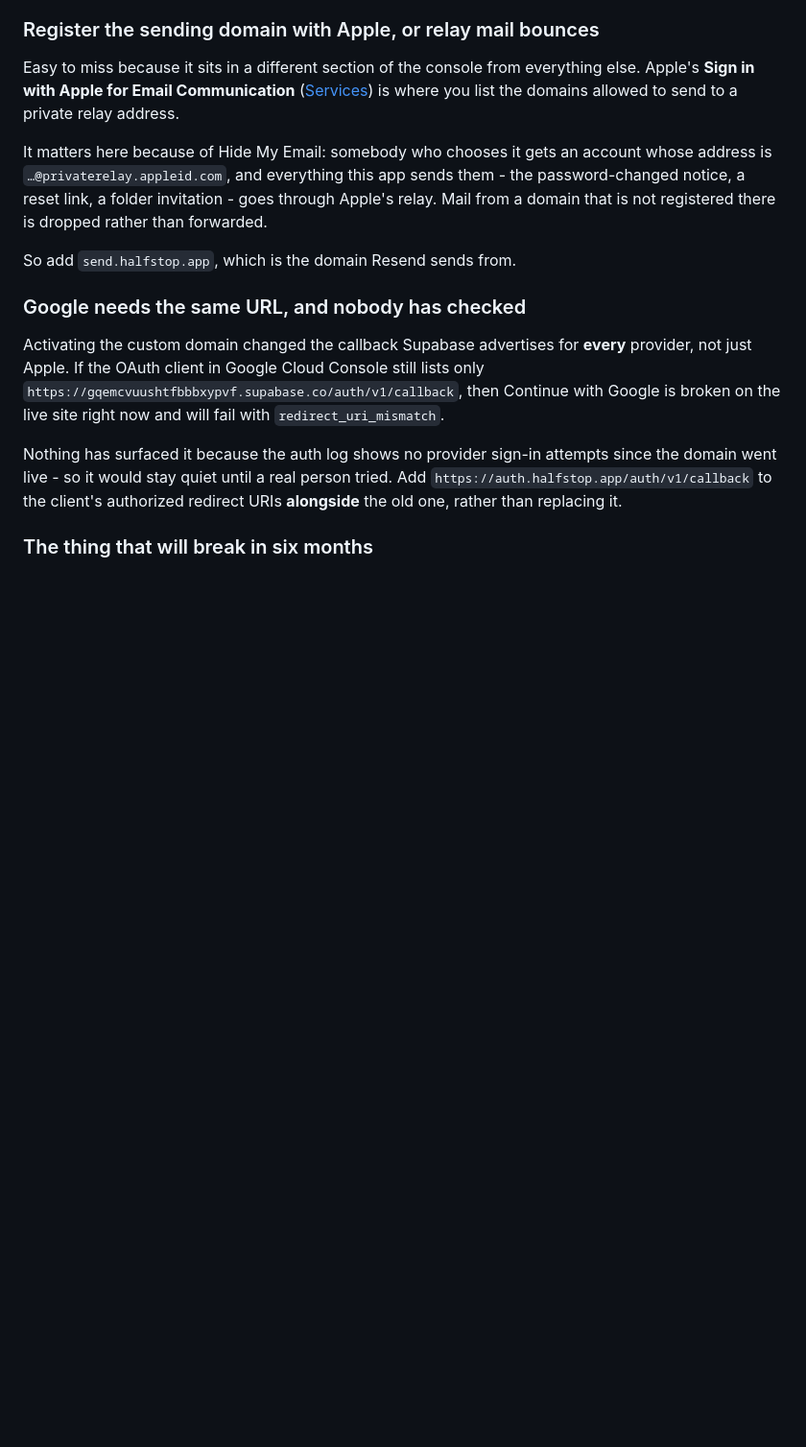
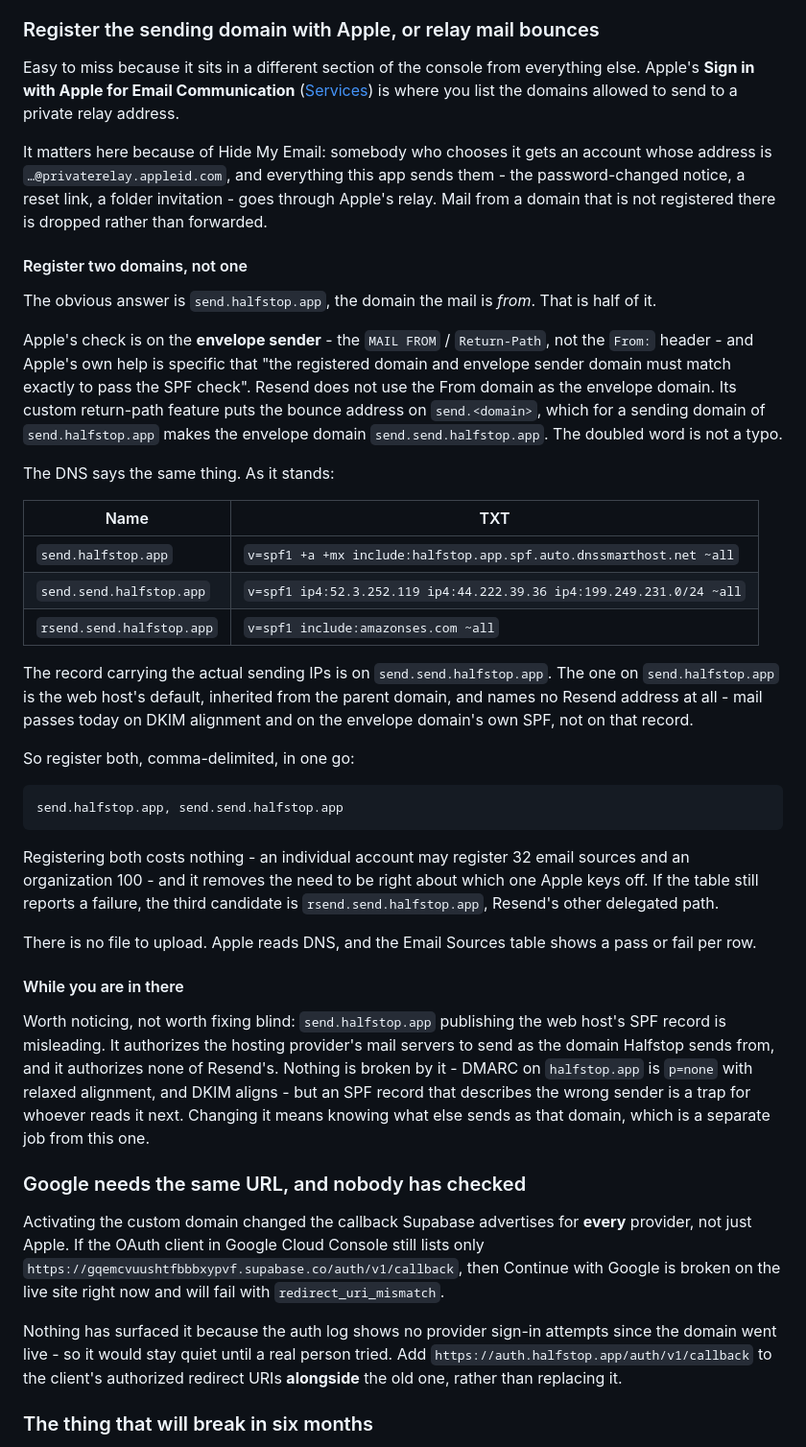
Before and after one commit to shermancahal/Halfstop, a Markdown page: docs/app-auth.md, the part around the change. Shown at 96% size. Drawn GitHub-style; blank space fills up the shorter version.

Commit message:
Register the envelope domain with Apple, not just the From domain
The note said to add send.halfstop.app, "the domain Resend sends from",
which is the wrong half of the answer.

Apple checks the envelope sender - the MAIL FROM / Return-Path, not the
From: header - and their help is explicit that the registered domain and
the envelope sender domain have to match exactly for the SPF check to
pass. Resend does not send with the From domain as the envelope domain:
its custom return path puts the bounce address on send.<domain>, so the
envelope domain here is send.send.halfstop.app. The doubled word is not
a typo, which is worth writing down because it reads like one.

The DNS agrees. The record carrying the real sending IPs is on
send.send.halfstop.app; the one on send.halfstop.app is the web host's
default inherited from the parent domain and names no Resend address at
all. Mail gets through today on DKIM alignment and the envelope domain's
own SPF, not on that record - so following the old note would have
registered the one domain whose SPF record has nothing to do with the
mail being sent.

Both go in, comma-delimited. The limit is 32 sources on an individual
account and 100 on an organization, so registering both costs nothing
and removes the need to be right about which one Apple reads.

Also recorded: that the From domain's SPF describes the wrong sender. It
breaks nothing, and fixing it means knowing what else sends as that
domain, which is not this job.

Co-Authored-By: Claude Opus 5 <noreply@anthropic.com>
Claude-Session: https://claude.ai/code/session_01Qhzw46A8om2eAgHnTv6yoc

````diff
--- a/docs/app-auth.md
+++ b/docs/app-auth.md
@@ -321,7 +321,55 @@ sends them - the password-changed notice, a reset link, a folder invitation -
 goes through Apple's relay. Mail from a domain that is not registered there is
 dropped rather than forwarded.
 
-So add `send.halfstop.app`, which is the domain Resend sends from.
+#### Register two domains, not one
+
+The obvious answer is `send.halfstop.app`, the domain the mail is *from*. That
+is half of it.
+
+Apple's check is on the **envelope sender** - the `MAIL FROM` / `Return-Path`,
+not the `From:` header - and Apple's own help is specific that "the registered
+domain and envelope sender domain must match exactly to pass the SPF check".
+Resend does not use the From domain as the envelope domain. Its custom
+return-path feature puts the bounce address on `send.<domain>`, which for a
+sending domain of `send.halfstop.app` makes the envelope domain
+`send.send.halfstop.app`. The doubled word is not a typo.
+
+The DNS says the same thing. As it stands:
+
+| Name | TXT |
+| --- | --- |
+| `send.halfstop.app` | `v=spf1 +a +mx include:halfstop.app.spf.auto.dnssmarthost.net ~all` |
+| `send.send.halfstop.app` | `v=spf1 ip4:52.3.252.119 ip4:44.222.39.36 ip4:199.249.231.0/24 ~all` |
+| `rsend.send.halfstop.app` | `v=spf1 include:amazonses.com ~all` |
+
+The record carrying the actual sending IPs is on `send.send.halfstop.app`. The
+one on `send.halfstop.app` is the web host's default, inherited from the parent
+domain, and names no Resend address at all - mail passes today on DKIM
+alignment and on the envelope domain's own SPF, not on that record.
+
+So register both, comma-delimited, in one go:
+
+```
+send.halfstop.app, send.send.halfstop.app
+```
+
+Registering both costs nothing - an individual account may register 32 email
+sources and an organization 100 - and it removes the need to be right about
+which one Apple keys off. If the table still reports a failure, the third
+candidate is `rsend.send.halfstop.app`, Resend's other delegated path.
+
+There is no file to upload. Apple reads DNS, and the Email Sources table shows
+a pass or fail per row.
+
+#### While you are in there
+
+Worth noticing, not worth fixing blind: `send.halfstop.app` publishing the web
+host's SPF record is misleading. It authorizes the hosting provider's mail
+servers to send as the domain Halfstop sends from, and it authorizes none of
+Resend's. Nothing is broken by it - DMARC on `halfstop.app` is `p=none` with
+relaxed alignment, and DKIM aligns - but an SPF record that describes the wrong
+sender is a trap for whoever reads it next. Changing it means knowing what else
+sends as that domain, which is a separate job from this one.
 
 ### Google needs the same URL, and nobody has checked
 
````
